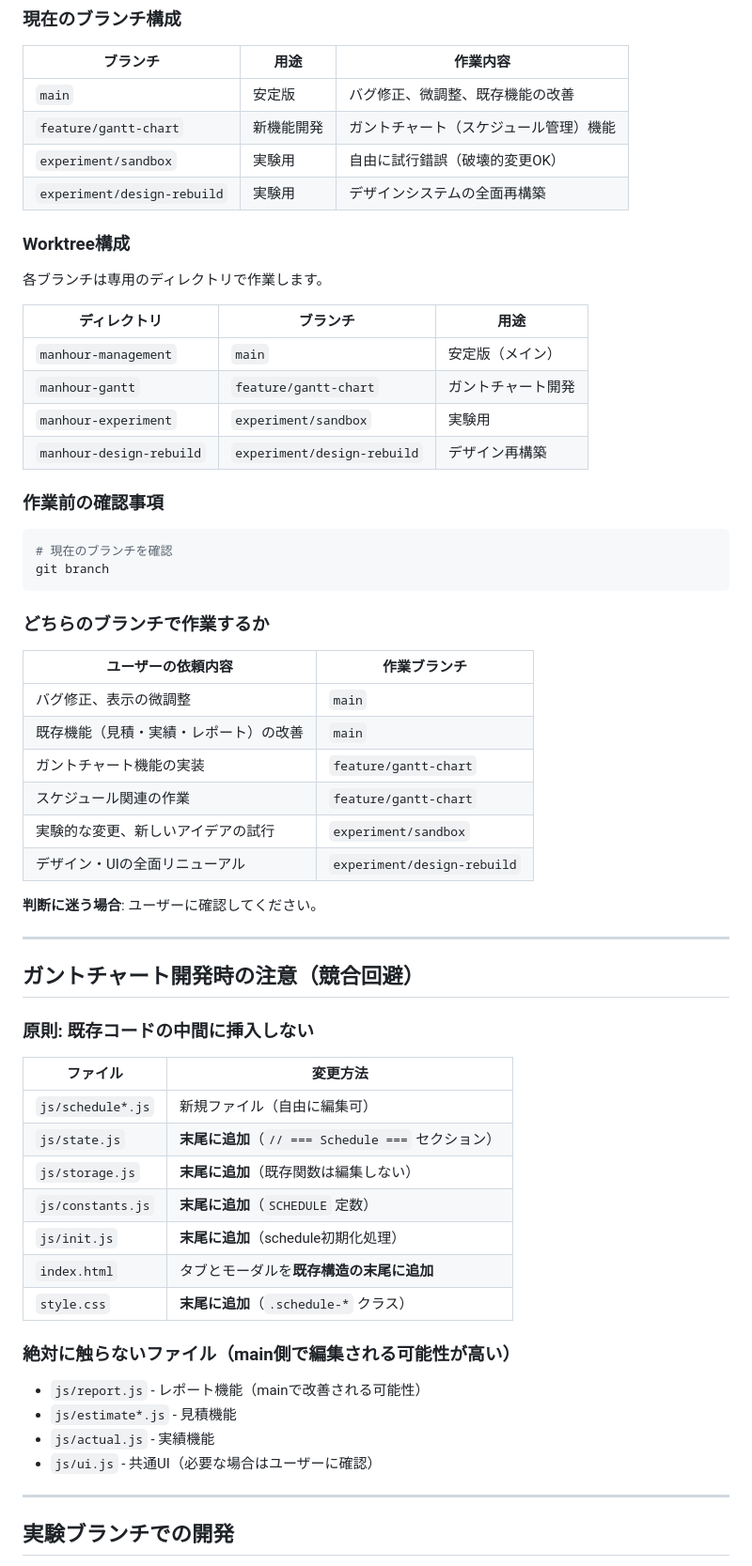
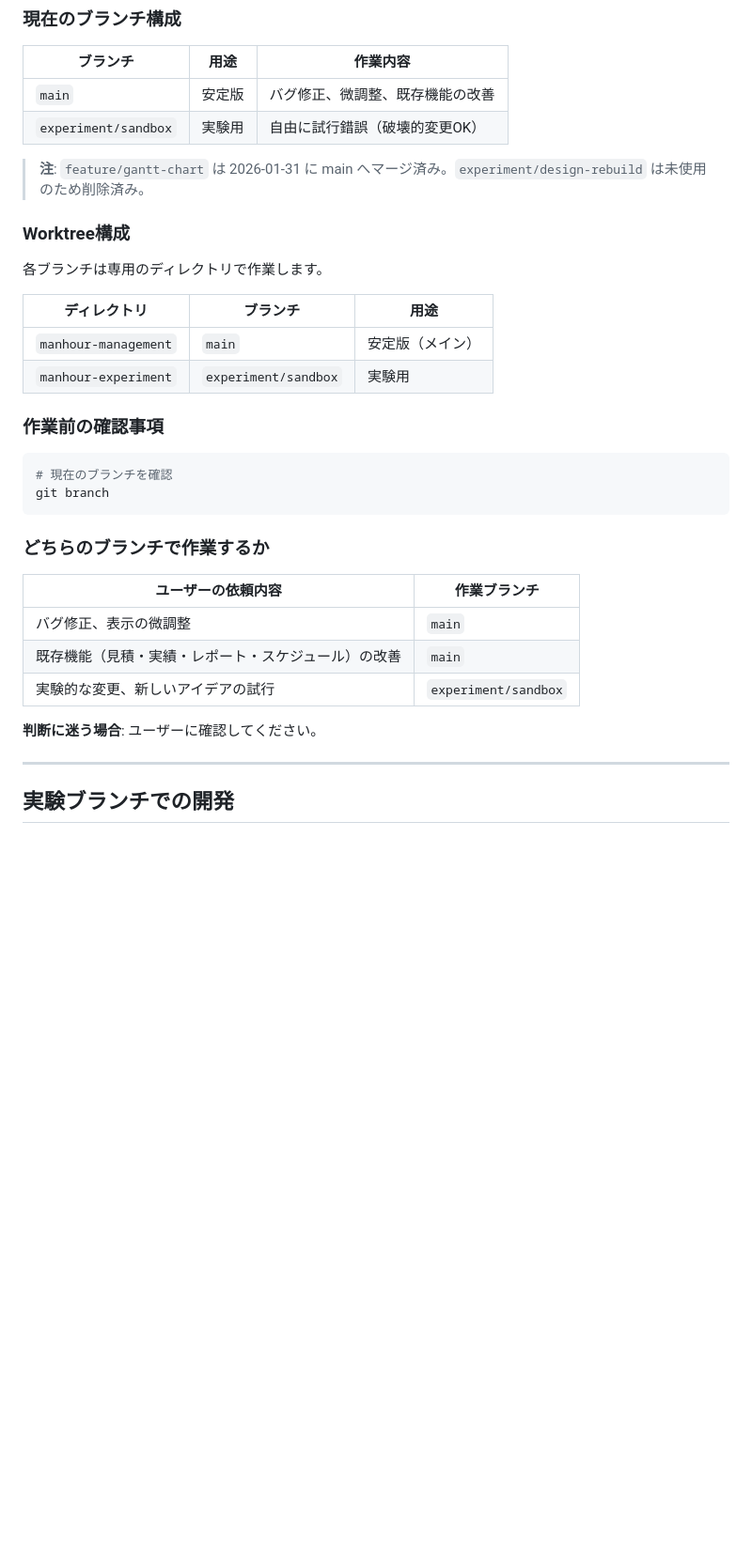
Before and after one commit to kgmk2212/manhour-management, a Markdown page: CLAUDE.md, the part around the change. Shown at 94% size. GitHub-like rendering; blank space fills up the shorter version.

Commit message:
docs: CLAUDE.mdからマージ済み・削除済みブランチ情報を整理
Co-Authored-By: Claude Opus 4.6 <noreply@anthropic.com>

```diff
--- a/CLAUDE.md
+++ b/CLAUDE.md
@@ -12,9 +12,9 @@
 | ブランチ | 用途 | 作業内容 |
 |----------|------|----------|
 | `main` | 安定版 | バグ修正、微調整、既存機能の改善 |
-| `feature/gantt-chart` | 新機能開発 | ガントチャート（スケジュール管理）機能 |
 | `experiment/sandbox` | 実験用 | 自由に試行錯誤（破壊的変更OK） |
-| `experiment/design-rebuild` | 実験用 | デザインシステムの全面再構築 |
+
+> **注**: `feature/gantt-chart` は 2026-01-31 に main へマージ済み。`experiment/design-rebuild` は未使用のため削除済み。
 
 ### Worktree構成
 
@@ -23,9 +23,7 @@
 | ディレクトリ | ブランチ | 用途 |
 |-------------|---------|------|
 | `manhour-management` | `main` | 安定版（メイン） |
-| `manhour-gantt` | `feature/gantt-chart` | ガントチャート開発 |
 | `manhour-experiment` | `experiment/sandbox` | 実験用 |
-| `manhour-design-rebuild` | `experiment/design-rebuild` | デザイン再構築 |
 
 ### 作業前の確認事項
 
@@ -39,36 +37,10 @@ git branch
 | ユーザーの依頼内容 | 作業ブランチ |
 |-------------------|--------------|
 | バグ修正、表示の微調整 | `main` |
-| 既存機能（見積・実績・レポート）の改善 | `main` |
-| ガントチャート機能の実装 | `feature/gantt-chart` |
-| スケジュール関連の作業 | `feature/gantt-chart` |
+| 既存機能（見積・実績・レポート・スケジュール）の改善 | `main` |
 | 実験的な変更、新しいアイデアの試行 | `experiment/sandbox` |
-| デザイン・UIの全面リニューアル | `experiment/design-rebuild` |
 
 **判断に迷う場合**: ユーザーに確認してください。
-
----
-
-## ガントチャート開発時の注意（競合回避）
-
-### 原則: 既存コードの中間に挿入しない
-
-| ファイル | 変更方法 |
-|----------|----------|
-| `js/schedule*.js` | 新規ファイル（自由に編集可） |
-| `js/state.js` | **末尾に追加**（`// === Schedule ===` セクション） |
-| `js/storage.js` | **末尾に追加**（既存関数は編集しない） |
-| `js/constants.js` | **末尾に追加**（`SCHEDULE` 定数） |
-| `js/init.js` | **末尾に追加**（schedule初期化処理） |
-| `index.html` | タブとモーダルを**既存構造の末尾に追加** |
-| `style.css` | **末尾に追加**（`.schedule-*` クラス） |
-
-### 絶対に触らないファイル（main側で編集される可能性が高い）
-
-- `js/report.js` - レポート機能（mainで改善される可能性）
-- `js/estimate*.js` - 見積機能
-- `js/actual.js` - 実績機能
-- `js/ui.js` - 共通UI（必要な場合はユーザーに確認）
 
 ---
 
```
